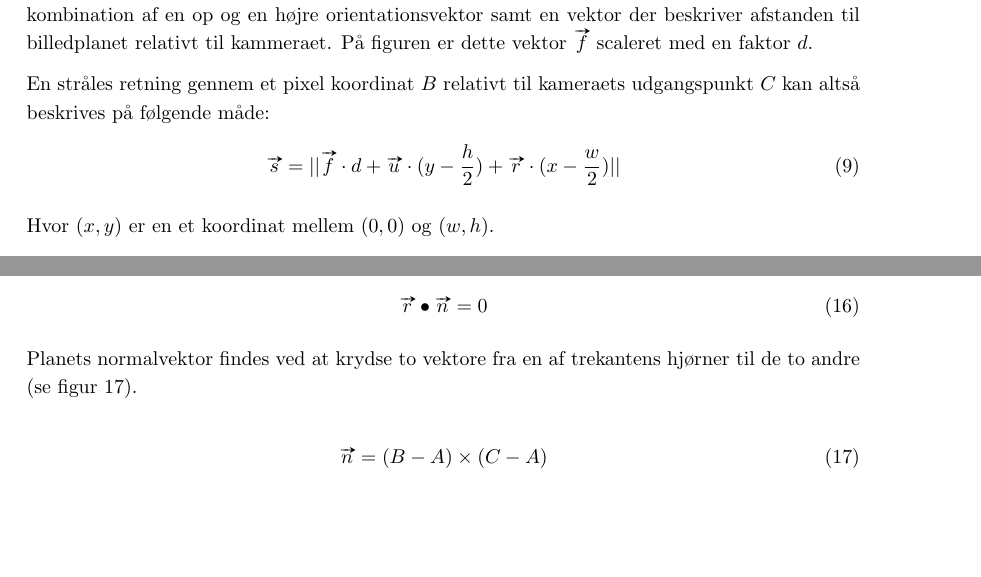
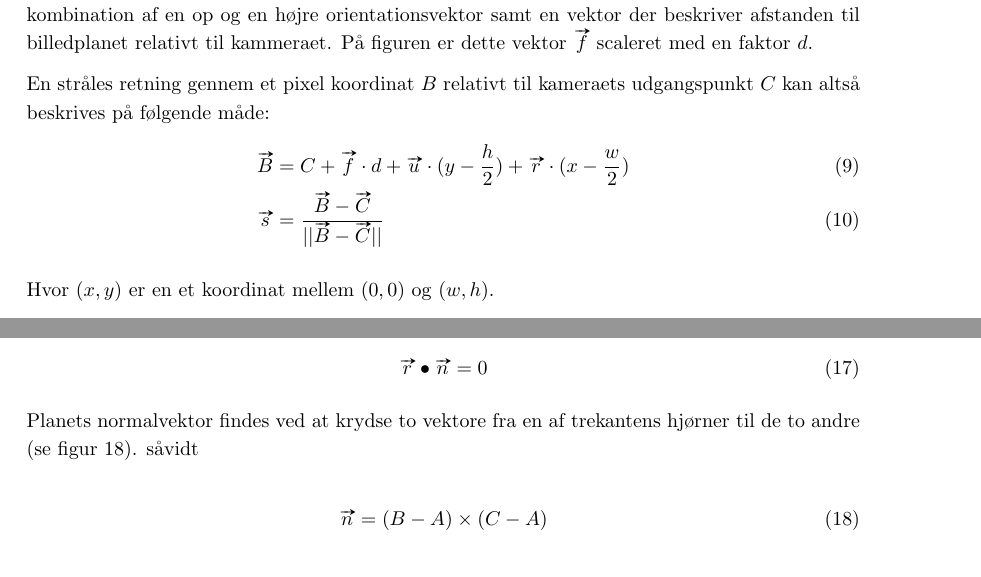
Before and after one commit to AAUSoftwareStudentGroup/P1-Raytracing, a LaTeX document (problem/main.tex, which reads problem/subsubsection/fra_3d-model_til_billede.tex, problem/subsubsection/ray-triangle_intersection.tex): two parts of pages 35 and 39 of 78, joined at a grey line, cut so that both start at the same text. Compiled offline with pdfLaTeX.

Commit message:
Rettelser til ligning kamera teori

```diff
--- a/problem/subsubsection/fra_3d-model_til_billede.tex
+++ b/problem/subsubsection/fra_3d-model_til_billede.tex
@@ -55,9 +55,10 @@ Et kamera i konteksten af at rendere en 3D-model, er typisk en beskrivelse af po
 Et punkt $B$ på billedplanet (Se figur \ref{fig:kamera_billede}) kan representere en pixel og kan beskrives som en linear kombination af en op og en højre orientationsvektor samt en vektor der beskriver afstanden til billedplanet relativt til kammeraet. På figuren er dette vektor $\vv{f}$ scaleret med en faktor $d$.
 
 En stråles retning gennem et pixel koordinat $B$ relativt til kameraets udgangspunkt $C$ kan altså beskrives på følgende måde:
-\begin{equation}
-  \vv{s} = || \vv{f} \cdot d + \vv{u} \cdot (y-\frac{h}{2}) + \vv{r} \cdot (x-\frac{w}{2}) ||
-\end{equation}
+\begin{align}
+  \vv{B} &= C + \vv{f} \cdot d + \vv{u} \cdot (y-\frac{h}{2}) + \vv{r} \cdot (x-\frac{w}{2}) \\
+  \vv{s} &= \frac{\vv{B}-\vv{C}}{||\vv{B}-\vv{C}||}
+\end{align}
 
 Hvor $(x,y)$ er en et koordinat mellem $(0,0)$ og $(w,h)$.
 
--- a/problem/subsubsection/ray-triangle_intersection.tex
+++ b/problem/subsubsection/ray-triangle_intersection.tex
@@ -17,7 +17,7 @@ En stråle er paralel med et plan hvis strålens retning er 90 grader relativt t
   \vv{r} \bullet \vv{n} = 0
 \end{equation}
 
-Planets normalvektor findes ved at krydse to vektore fra en af trekantens hjørner til de to andre (se figur \ref{eq:triangle_normal}).
+Planets normalvektor findes ved at krydse to vektore fra en af trekantens hjørner til de to andre (se figur \ref{eq:triangle_normal}). såvidt
 
 \begin{equation}
   \label{eq:triangle_normal}
```
